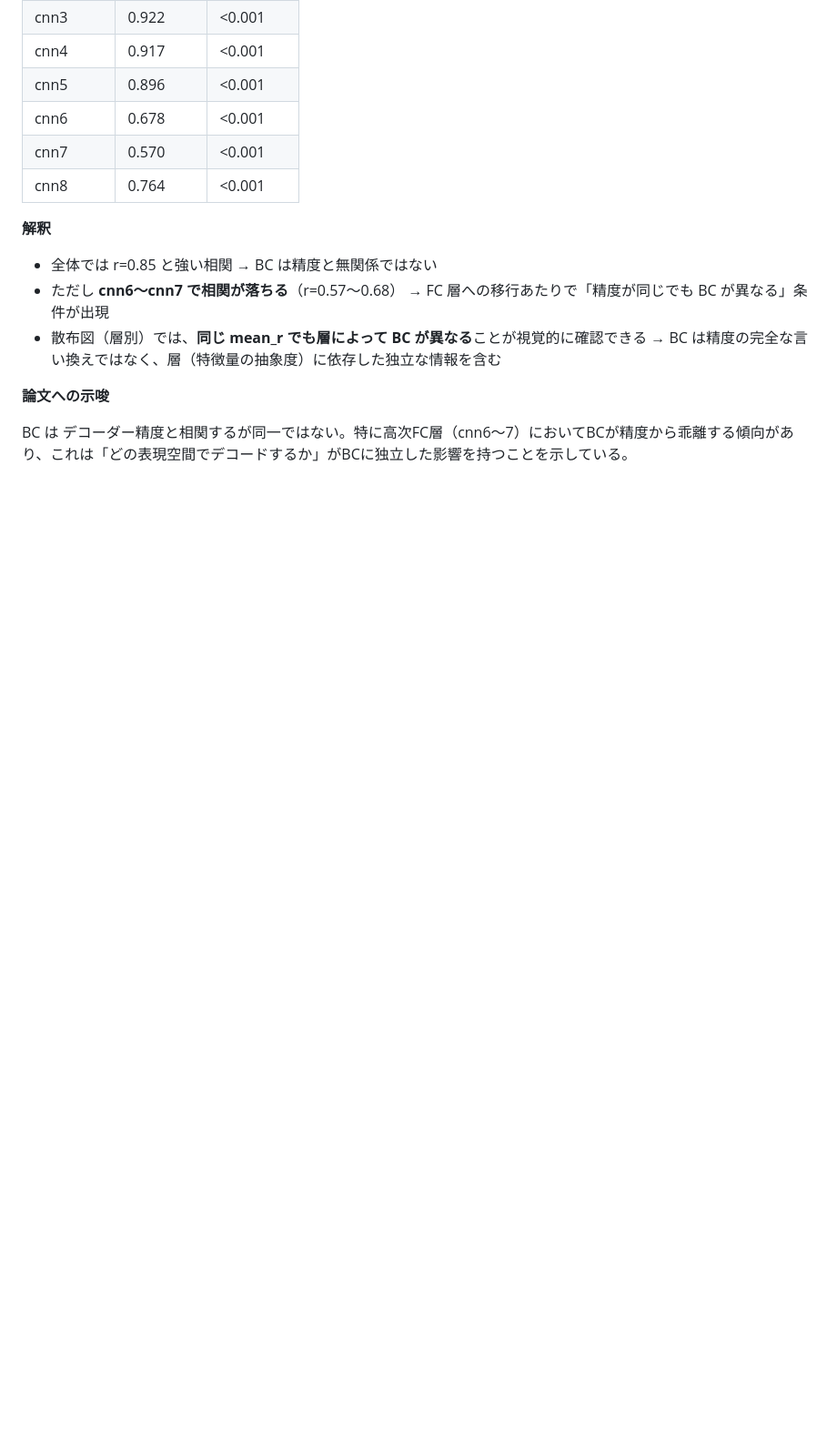
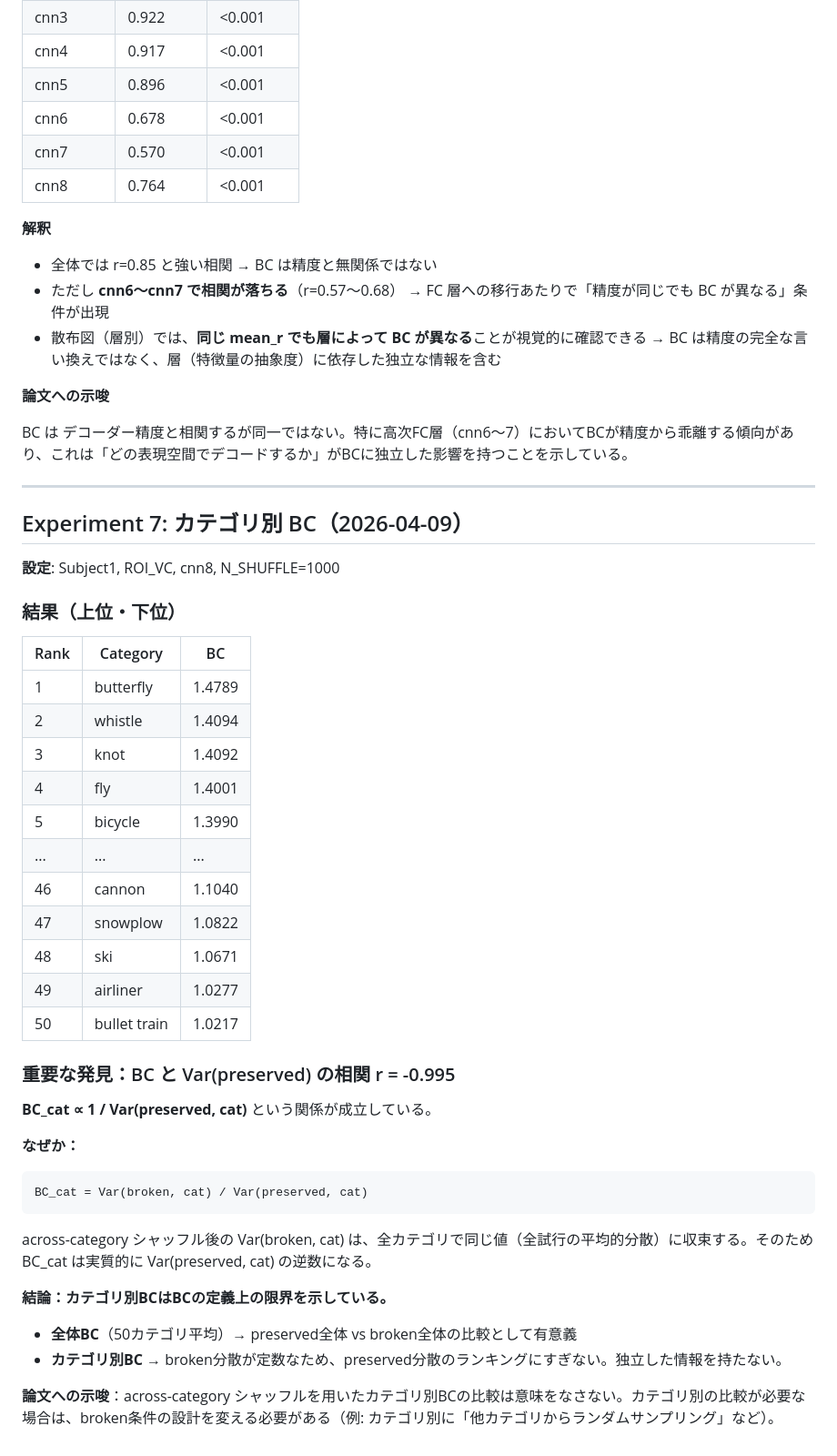
Before and after one commit to yukik8/brain-control, a Markdown page: results.md, the part around the change. Shown: that part at 91% size. Rendered like a GitHub page; blank space fills up the shorter version.

````diff
--- a/results.md
+++ b/results.md
@@ -186,3 +186,41 @@ BC >> 1 → brain-controlled（脳活動が再構成を強く制御している
 **論文への示唆**
 
 BC は デコーダー精度と相関するが同一ではない。特に高次FC層（cnn6〜7）においてBCが精度から乖離する傾向があり、これは「どの表現空間でデコードするか」がBCに独立した影響を持つことを示している。
+
+---
+
+## Experiment 7: カテゴリ別 BC（2026-04-09）
+
+**設定**: Subject1, ROI_VC, cnn8, N_SHUFFLE=1000
+
+### 結果（上位・下位）
+
+| Rank | Category | BC |
+|---|---|---|
+| 1 | butterfly | 1.4789 |
+| 2 | whistle | 1.4094 |
+| 3 | knot | 1.4092 |
+| 4 | fly | 1.4001 |
+| 5 | bicycle | 1.3990 |
+| ... | ... | ... |
+| 46 | cannon | 1.1040 |
+| 47 | snowplow | 1.0822 |
+| 48 | ski | 1.0671 |
+| 49 | airliner | 1.0277 |
+| 50 | bullet train | 1.0217 |
+
+### 重要な発見：BC と Var(preserved) の相関 r = -0.995
+
+**BC_cat ∝ 1 / Var(preserved, cat)** という関係が成立している。
+
+**なぜか：**
+```
+BC_cat = Var(broken, cat) / Var(preserved, cat)
+```
+across-category シャッフル後の Var(broken, cat) は、全カテゴリで同じ値（全試行の平均的分散）に収束する。そのため BC_cat は実質的に Var(preserved, cat) の逆数になる。
+
+**結論：カテゴリ別BCはBCの定義上の限界を示している。**
+- **全体BC**（50カテゴリ平均）→ preserved全体 vs broken全体の比較として有意義
+- **カテゴリ別BC** → broken分散が定数なため、preserved分散のランキングにすぎない。独立した情報を持たない。
+
+**論文への示唆**：across-category シャッフルを用いたカテゴリ別BCの比較は意味をなさない。カテゴリ別の比較が必要な場合は、broken条件の設計を変える必要がある（例: カテゴリ別に「他カテゴリからランダムサンプリング」など）。
````
Also changed, not shown: bc_per_category.png (added), 1 other file.
